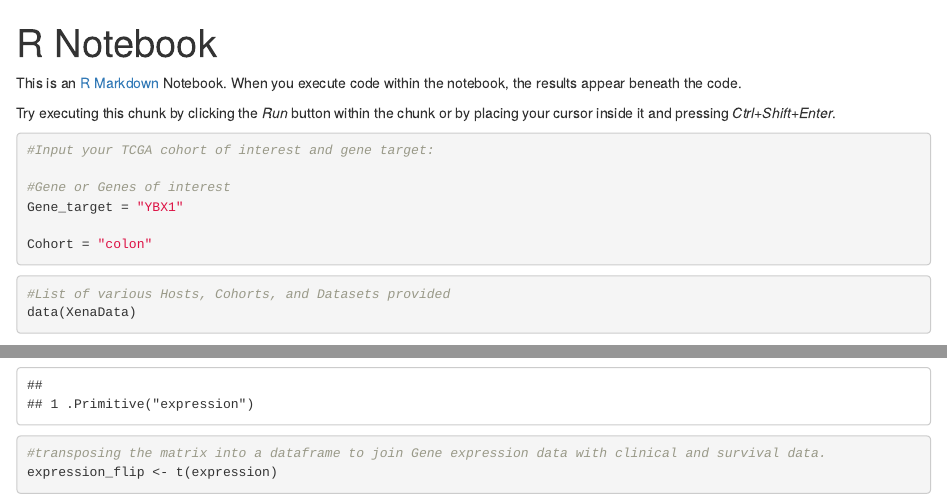
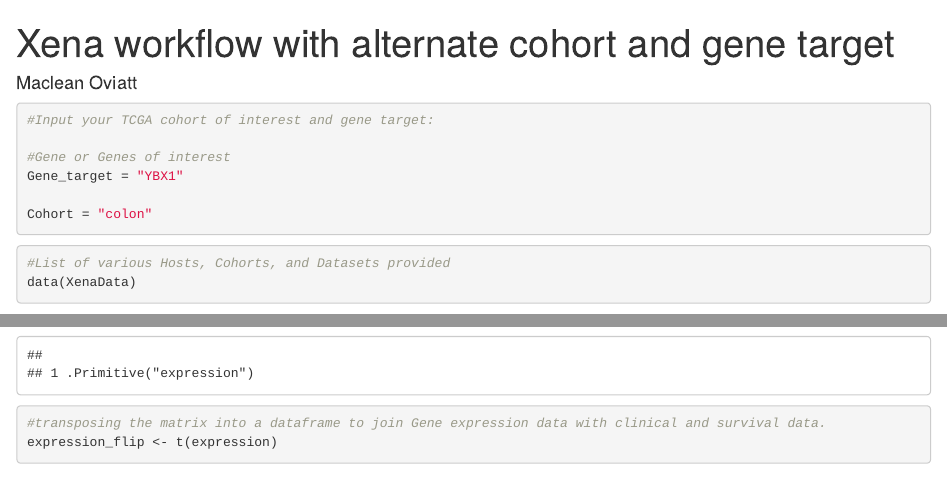
Before and after one commit to macleanoviatt/Xena_Workflow, an R Markdown document (Alternate version.Rmd): the page in a window 1100 px wide, from its top, and a second part further down, joined at a grey line. Rendered offline with R 4.5, knitr and Pandoc, with nearby package versions; some code elsewhere in the file could not run offline; common packages that the code uses without loading them are loaded.

Commit message:
Update Alternate version.Rmd

````diff
--- a/Alternate version.Rmd
+++ b/Alternate version.Rmd
@@ -1,11 +1,8 @@
 ---
-title: "R Notebook"
+title: "Xena workflow with alternate cohort and gene target"
+author: Maclean Oviatt
 output: html_notebook
 ---
-
-This is an [R Markdown](http://rmarkdown.rstudio.com) Notebook. When you execute code within the notebook, the results appear beneath the code.
-
-Try executing this chunk by clicking the *Run* button within the chunk or by placing your cursor inside it and pressing *Ctrl+Shift+Enter*.
 
 ```{r}
 #Input your TCGA cohort of interest and gene target:
````
